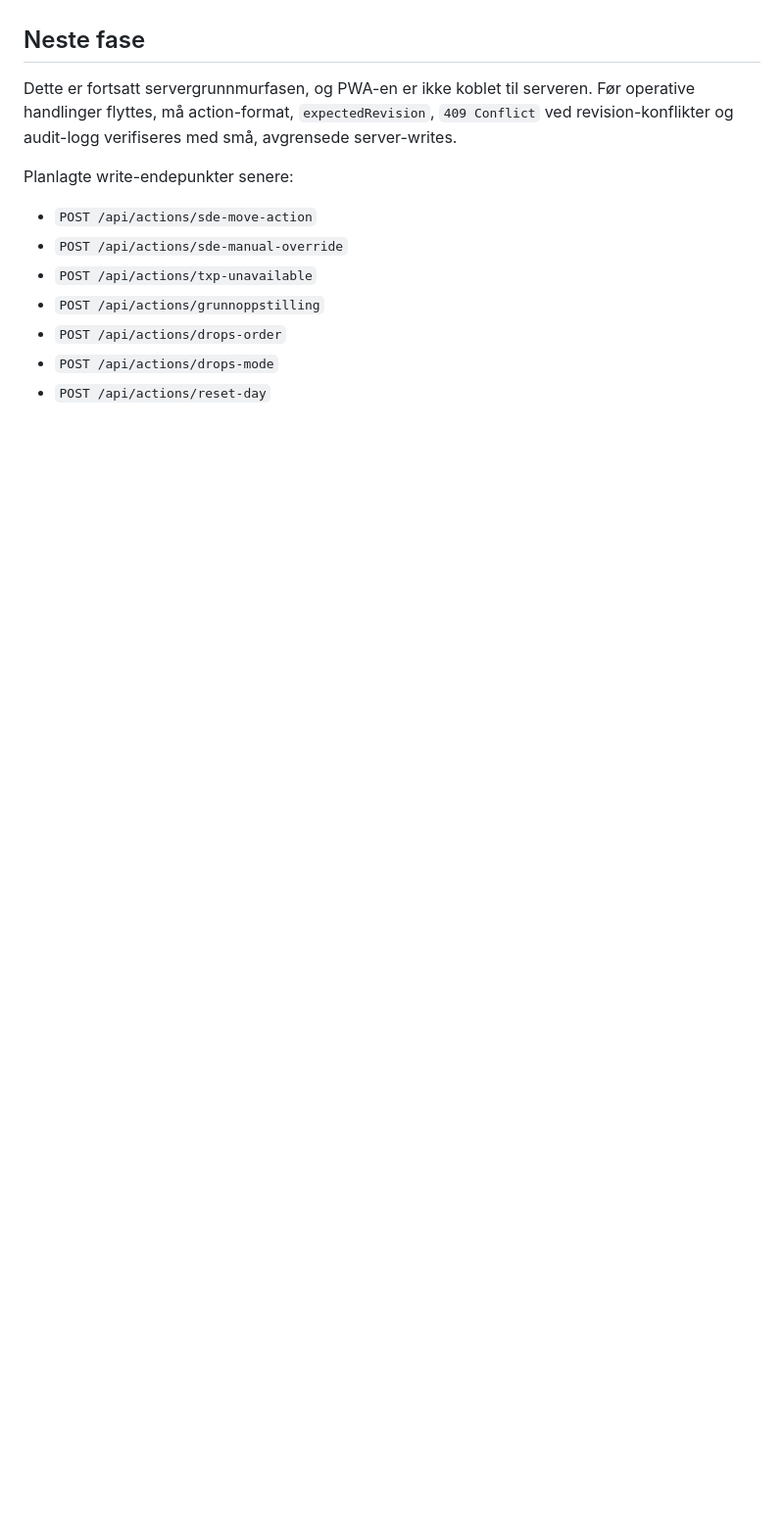
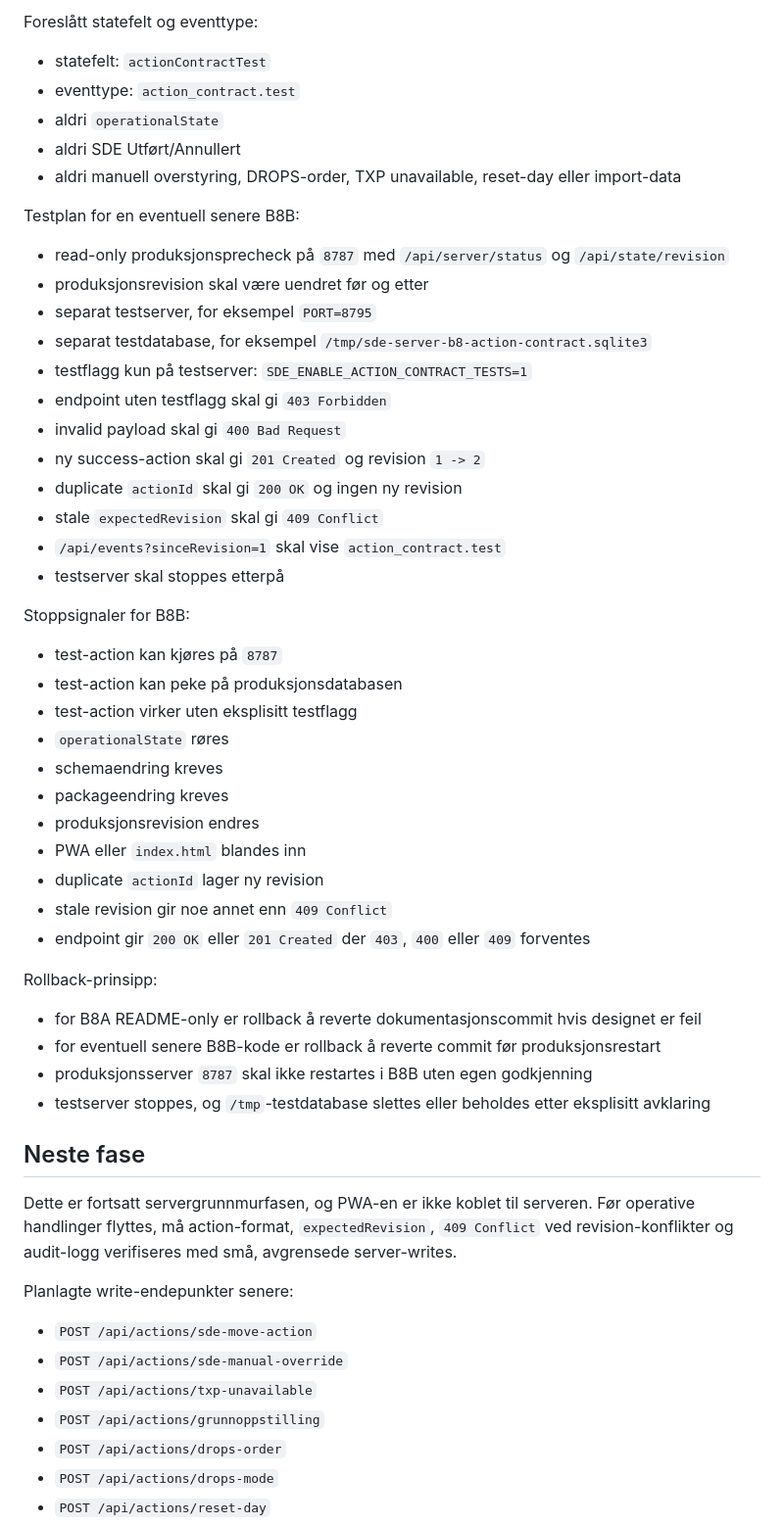
Before and after one commit to oyvindsolglott-droid/balise_logistikk_kopi, a Markdown page: server/README.md, the part around one of its changes. Shown at 98% size. Rendered like a GitHub page; blank space fills up the shorter version.

```diff
--- a/server/README.md
+++ b/server/README.md
@@ -322,3 +389,54 @@ stoppsignaler og røde soner er definert.
+Foreslått statefelt og eventtype:
+
+- statefelt: `actionContractTest`
+- eventtype: `action_contract.test`
+- aldri `operationalState`
+- aldri SDE Utført/Annullert
+- aldri manuell overstyring, DROPS-order, TXP unavailable, reset-day eller
+  import-data
+
+Testplan for en eventuell senere B8B:
+
+- read-only produksjonsprecheck på `8787` med `/api/server/status` og
+  `/api/state/revision`
+- produksjonsrevision skal være uendret før og etter
+- separat testserver, for eksempel `PORT=8795`
+- separat testdatabase, for eksempel
+  `/tmp/sde-server-b8-action-contract.sqlite3`
+- testflagg kun på testserver: `SDE_ENABLE_ACTION_CONTRACT_TESTS=1`
+- endpoint uten testflagg skal gi `403 Forbidden`
+- invalid payload skal gi `400 Bad Request`
+- ny success-action skal gi `201 Created` og revision `1 -> 2`
+- duplicate `actionId` skal gi `200 OK` og ingen ny revision
+- stale `expectedRevision` skal gi `409 Conflict`
+- `/api/events?sinceRevision=1` skal vise `action_contract.test`
+- testserver skal stoppes etterpå
+
+Stoppsignaler for B8B:
+
+- test-action kan kjøres på `8787`
+- test-action kan peke på produksjonsdatabasen
+- test-action virker uten eksplisitt testflagg
+- `operationalState` røres
+- schemaendring kreves
+- packageendring kreves
+- produksjonsrevision endres
+- PWA eller `index.html` blandes inn
+- duplicate `actionId` lager ny revision
+- stale revision gir noe annet enn `409 Conflict`
+- endpoint gir `200 OK` eller `201 Created` der `403`, `400` eller `409`
+  forventes
+
+Rollback-prinsipp:
+
+- for B8A README-only er rollback å reverte dokumentasjonscommit hvis designet
+  er feil
+- for eventuell senere B8B-kode er rollback å reverte commit før
+  produksjonsrestart
+- produksjonsserver `8787` skal ikke restartes i B8B uten egen godkjenning
+- testserver stoppes, og `/tmp`-testdatabase slettes eller beholdes etter
+  eksplisitt avklaring
+
 ## Neste fase
 
 Dette er fortsatt servergrunnmurfasen, og PWA-en er ikke koblet til serveren.
```
Also changed, not shown: other parts of server/README.md (+67 -0 lines).
